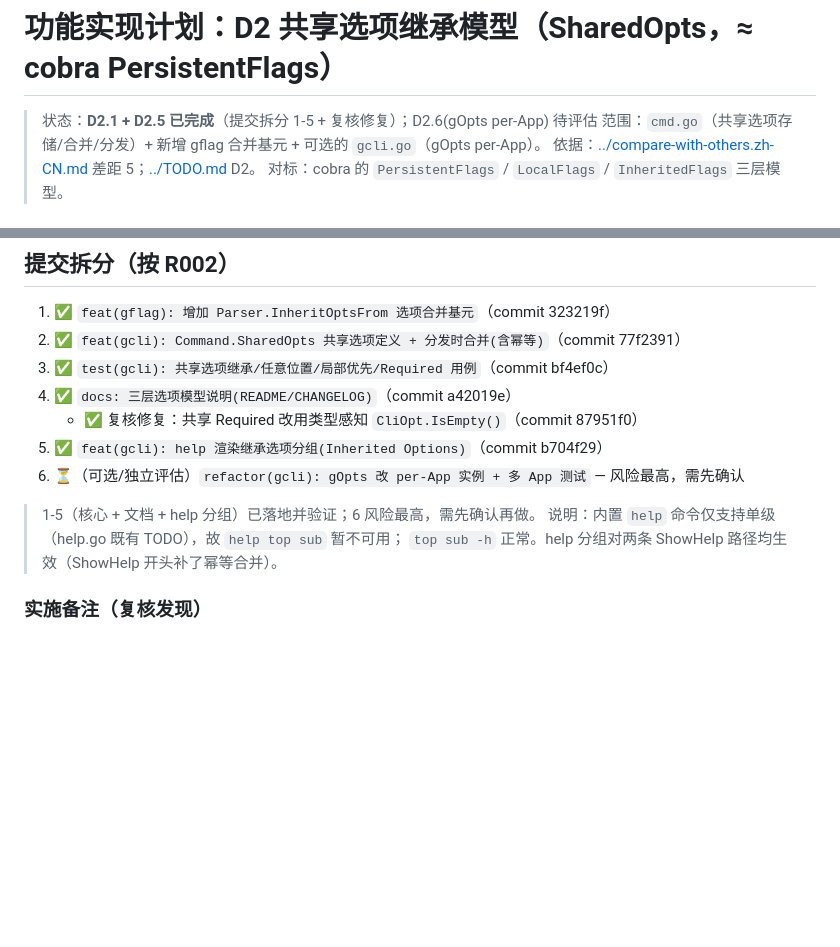
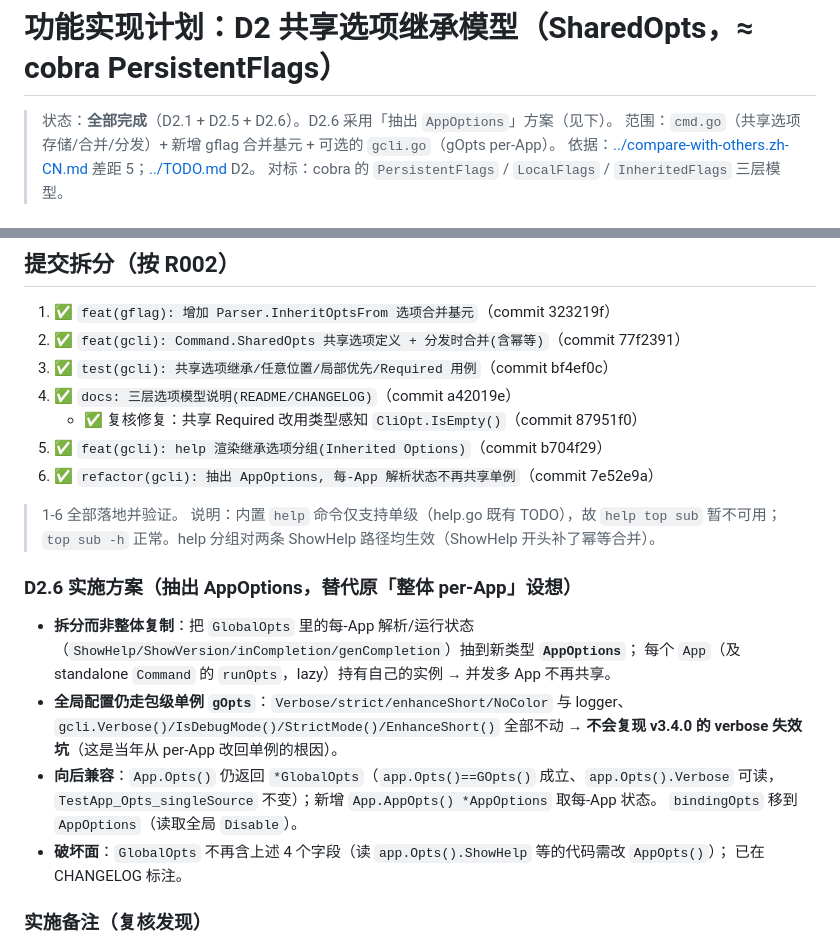
Before and after one commit to gookit/gcli, a Markdown page: docs/plans/feat-D2-persistent-options.md, 2 parts joined by grey strips. GitHub-like rendering; blank space fills up the shorter version.

Commit message:
docs: 记录 D2.6 AppOptions 拆分, D2 收官
CHANGELOG 增破坏性变更条目(GlobalOpts 迁出每-App 字段, 新增 AppOptions);
plan 记录 D2.6 方案与破坏面; TODO 勾选 D2 全部完成。

Co-Authored-By: Claude Opus 4.8 (1M context) <noreply@anthropic.com>

```diff
--- a/docs/plans/feat-D2-persistent-options.md
+++ b/docs/plans/feat-D2-persistent-options.md
@@ -1,6 +1,6 @@
 # 功能实现计划：D2 共享选项继承模型（SharedOpts，≈ cobra PersistentFlags）
 
-> 状态：**D2.1 + D2.5 已完成**（提交拆分 1-5 + 复核修复）；D2.6(gOpts per-App) 待评估
+> 状态：**全部完成**（D2.1 + D2.5 + D2.6）。D2.6 采用「抽出 `AppOptions`」方案（见下）。
 > 范围：`cmd.go`（共享选项存储/合并/分发）+ 新增 gflag 合并基元 + 可选的 `gcli.go`（gOpts per-App）。
 > 依据：[../compare-with-others.zh-CN.md](../compare-with-others.zh-CN.md) 差距 5；[../TODO.md](../TODO.md) D2。
 > 对标：cobra 的 `PersistentFlags` / `LocalFlags` / `InheritedFlags` 三层模型。
@@ -199,11 +199,25 @@ if !c.sharedMerged {
 4. ✅ `docs: 三层选项模型说明(README/CHANGELOG)`（commit a42019e）
    - ✅ 复核修复：共享 Required 改用类型感知 `CliOpt.IsEmpty()`（commit 87951f0）
 5. ✅ `feat(gcli): help 渲染继承选项分组(Inherited Options)`（commit b704f29）
-6. ⏳（可选/独立评估）`refactor(gcli): gOpts 改 per-App 实例 + 多 App 测试` — 风险最高，需先确认
+6. ✅ `refactor(gcli): 抽出 AppOptions, 每-App 解析状态不再共享单例`（commit 7e52e9a）
 
-> 1-5（核心 + 文档 + help 分组）已落地并验证；6 风险最高，需先确认再做。
+> 1-6 全部落地并验证。
 > 说明：内置 `help` 命令仅支持单级（help.go 既有 TODO），故 `help top sub` 暂不可用；
 > `top sub -h` 正常。help 分组对两条 ShowHelp 路径均生效（ShowHelp 开头补了幂等合并）。
+
+### D2.6 实施方案（抽出 AppOptions，替代原「整体 per-App」设想）
+
+- **拆分而非整体复制**：把 `GlobalOpts` 里的每-App 解析/运行状态
+  （`ShowHelp/ShowVersion/inCompletion/genCompletion`）抽到新类型 **`AppOptions`**；
+  每个 `App`（及 standalone `Command` 的 `runOpts`，lazy）持有自己的实例 → 并发多 App 不再共享。
+- **全局配置仍走包级单例 `gOpts`**：`Verbose/strict/enhanceShort/NoColor` 与 logger、
+  `gcli.Verbose()/IsDebugMode()/StrictMode()/EnhanceShort()` 全部不动 → **不会复现 v3.4.0 的
+  verbose 失效坑**（这是当年从 per-App 改回单例的根因）。
+- **向后兼容**：`App.Opts()` 仍返回 `*GlobalOpts`（`app.Opts()==GOpts()` 成立、`app.Opts().Verbose`
+  可读，`TestApp_Opts_singleSource` 不变）；新增 `App.AppOpts() *AppOptions` 取每-App 状态。
+  `bindingOpts` 移到 `AppOptions`（读取全局 `Disable`）。
+- **破坏面**：`GlobalOpts` 不再含上述 4 个字段（读 `app.Opts().ShowHelp` 等的代码需改 `AppOpts()`）；
+  已在 CHANGELOG 标注。
 
 ### 实施备注（复核发现）
 
```
Also changed, not shown: CHANGELOG.md (+8 -0 lines), docs/TODO.md (+2 -2 lines).
